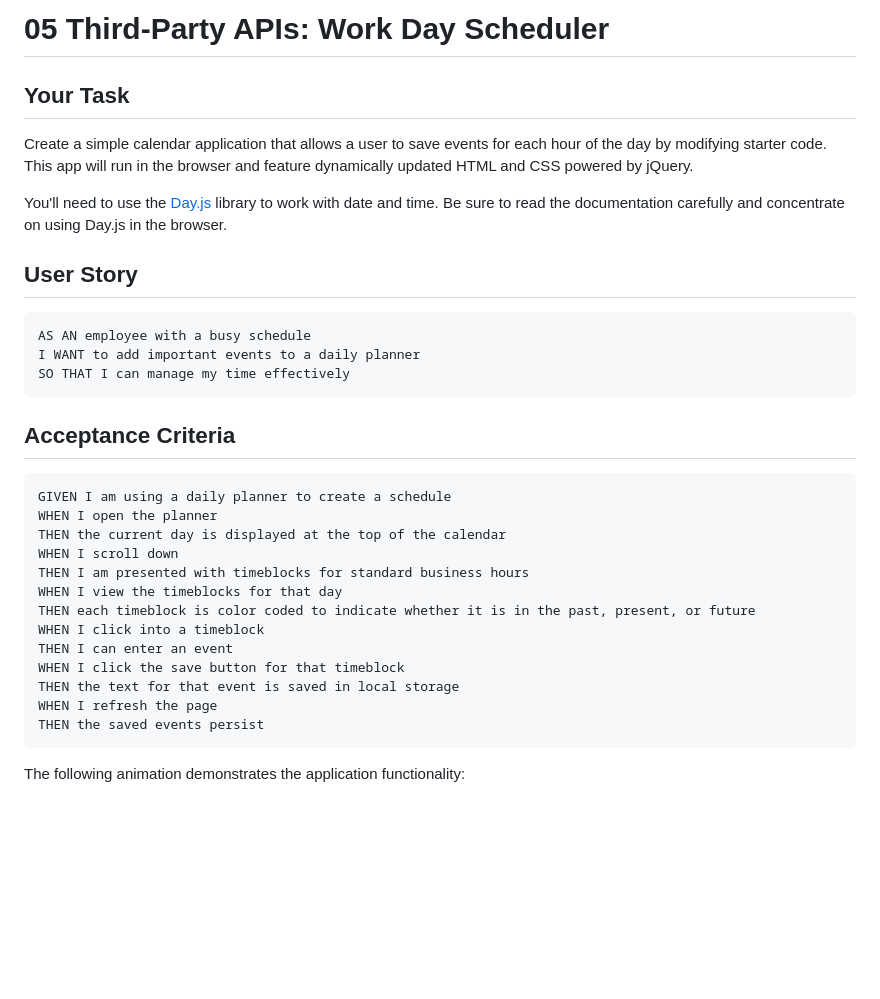
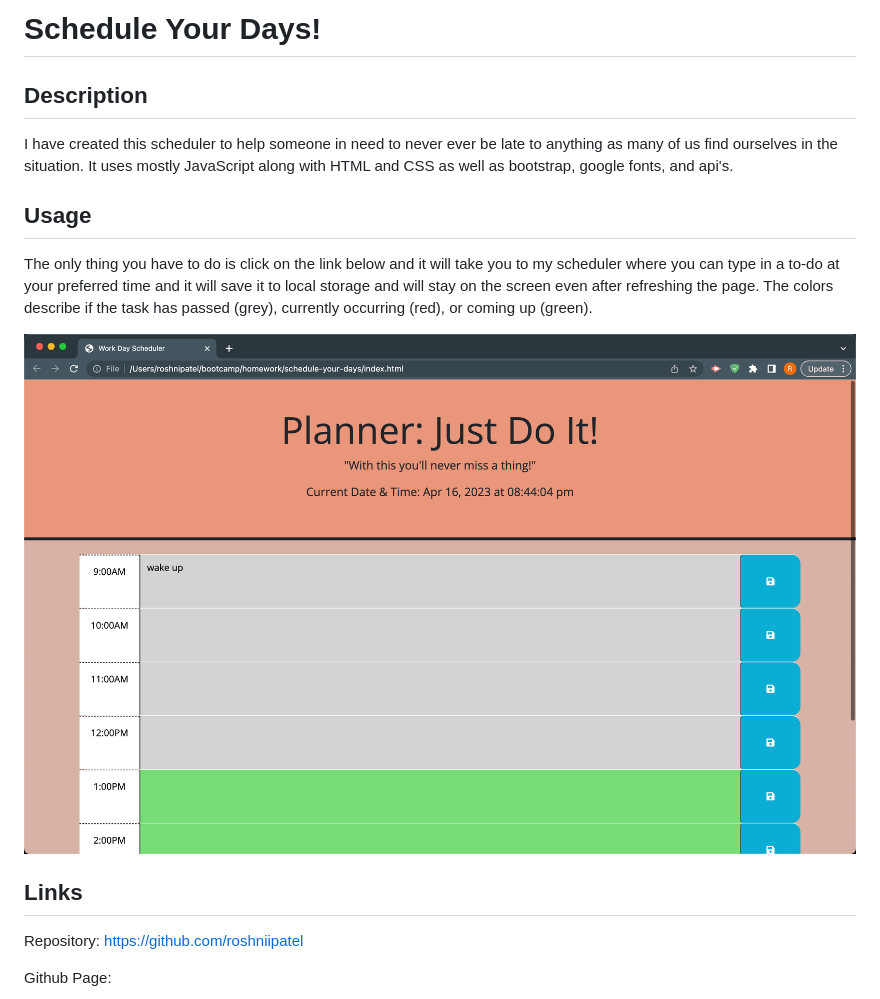
Before and after one commit to roshniipatel/schedule-your-days, a Markdown page: README.md, the part around the change printed below. GitHub-like rendering; pictures changed too: Develop/workday.png (added); blank space fills up the shorter version.

````diff
--- a/README.md
+++ b/README.md
@@ -1,36 +1,18 @@
-# 05 Third-Party APIs: Work Day Scheduler
+# Schedule Your Days!
 
-## Your Task
+## Description
 
-Create a simple calendar application that allows a user to save events for each hour of the day by modifying starter code. This app will run in the browser and feature dynamically updated HTML and CSS powered by jQuery.
+I have created this scheduler to help someone in need to never ever be late to anything as many of us find ourselves in the situation. It uses mostly JavaScript along with HTML and CSS as well as bootstrap, google fonts, and api's.
 
-You'll need to use the [Day.js](https://day.js.org/en/) library to work with date and time. Be sure to read the documentation carefully and concentrate on using Day.js in the browser.
+## Usage
 
-## User Story
+The only thing you have to do is click on the link below and it will take you to my scheduler where you can type in a to-do at your preferred time and it will save it to local storage and will stay on the screen even after refreshing the page. The colors describe if the task has passed (grey), currently occurring (red), or coming up (green).
 
-```md
-AS AN employee with a busy schedule
-I WANT to add important events to a daily planner
-SO THAT I can manage my time effectively
-```
+![A user clicks on slots on the color-coded calendar and edits the events.](./Develop/workday.png)
 
-## Acceptance Criteria
+## Links
 
-```md
-GIVEN I am using a daily planner to create a schedule
-WHEN I open the planner
-THEN the current day is displayed at the top of the calendar
-WHEN I scroll down
-THEN I am presented with timeblocks for standard business hours
-WHEN I view the timeblocks for that day
-THEN each timeblock is color coded to indicate whether it is in the past, present, or future
-WHEN I click into a timeblock
-THEN I can enter an event
-WHEN I click the save button for that timeblock
-THEN the text for that event is saved in local storage
-WHEN I refresh the page
-THEN the saved events persist
-```
+Repository: https://github.com/roshniipatel
 
-The following animation demonstrates the application functionality:
+Github Page:
 
````
Also changed, not shown: other parts of README.md (+5 -59 lines), 3 other files.
